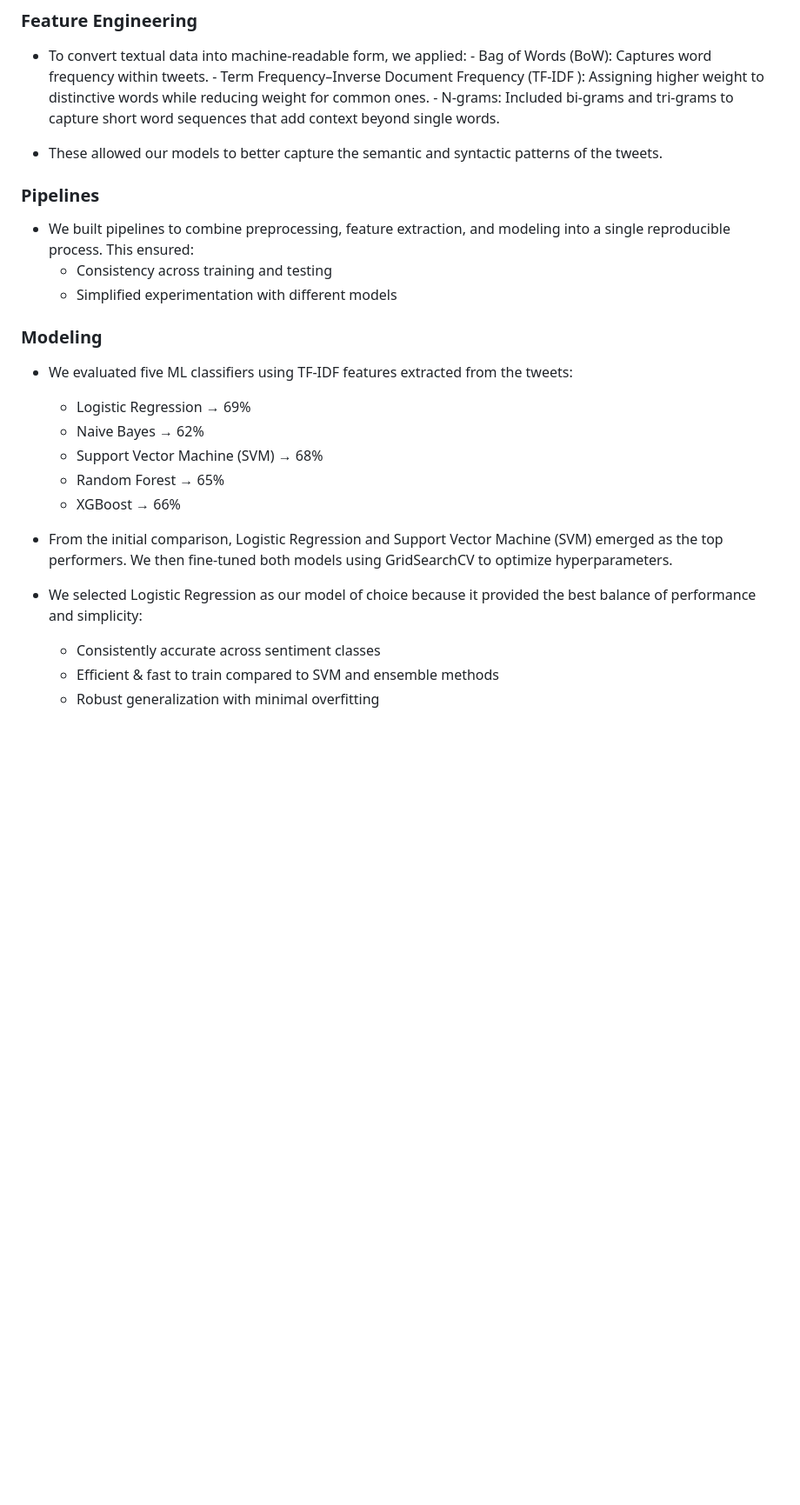
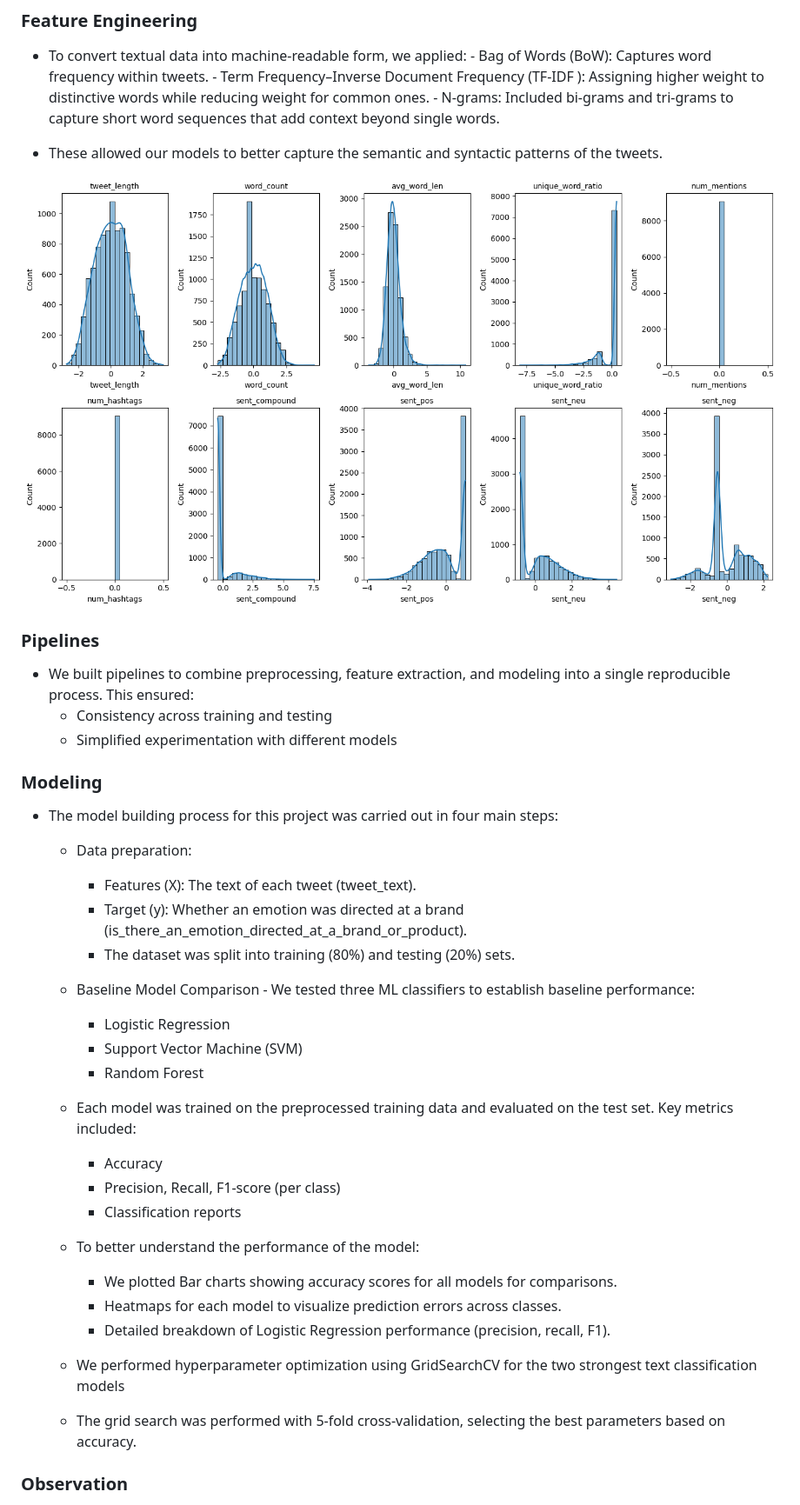
Before and after one commit to Hafsa-mohamed-Ad3n/Sentimental-Analysis-of-Tweets, a Markdown page: README.md, the part around the change printed below. Shown: that part at 87% size. Drawn GitHub-style; pictures changed too: Image/Feature Engineering.png (added); blank space fills up the shorter version.

Commit message:
ds-Update README with model building, results, and recommendations

```diff
--- a/README.md
+++ b/README.md
@@ -73,6 +76,8 @@ The dataset used in this project comes from [CrowdFlower](https://data.world/cro
 
 - These allowed our models to better capture the semantic and syntactic patterns of the tweets.
 
+![Feature Engineering](Image/Feature%20Engineering.png)
+
 ### Pipelines
 
 - We built pipelines to combine preprocessing, feature extraction, and modeling into a single reproducible process. This ensured:
@@ -81,16 +86,29 @@ The dataset used in this project comes from [CrowdFlower](https://data.world/cro
 
 ### Modeling
 
-- We evaluated five ML classifiers using TF-IDF features extracted from the tweets:
-     - Logistic Regression → 69%
-     - Naive Bayes → 62%
-     - Support Vector Machine (SVM) → 68%
-     - Random Forest → 65%
-     - XGBoost → 66%
+- The model building process for this project was carried out in four main steps:
+   - Data preparation:
+      - Features (X): The text of each tweet (tweet_text).
+      - Target (y): Whether an emotion was directed at a brand (is_there_an_emotion_directed_at_a_brand_or_product).
+      - The dataset was split into training (80%) and testing (20%) sets.
 
-- From the initial comparison, Logistic Regression and Support Vector Machine (SVM) emerged as the top performers. We then fine-tuned both models using GridSearchCV to optimize hyperparameters.
+   - Baseline Model Comparison - We tested three ML classifiers to establish baseline performance:
+      - Logistic Regression
+      - Support Vector Machine (SVM)
+      - Random Forest
 
-- We selected Logistic Regression as our model of choice because it provided the best balance of performance and simplicity:
-     - Consistently accurate across sentiment classes
-     - Efficient & fast to train compared to SVM and ensemble methods
-     - Robust generalization with minimal overfitting
+   - Each model was trained on the preprocessed training data and evaluated on the test set. Key metrics included:
+      - Accuracy
+      - Precision, Recall, F1-score (per class)
+      - Classification reports
+
+   - To better understand the performance of the model:
+      - We plotted Bar charts showing accuracy scores for all models for comparisons.
+      - Heatmaps for each model to visualize prediction errors across classes.
+      - Detailed breakdown of Logistic Regression performance (precision, recall, F1).
+
+   - We performed hyperparameter optimization using GridSearchCV for the two strongest text classification models
+   - The grid search was performed with 5-fold cross-validation, selecting the best parameters based on accuracy.
+
+### Observation
+
```
Also changed, not shown: other parts of README.md (+37 -1 lines), Image/Brand Distribution.png (added), Image/Classification Heatmap.png (added), Image/Model Accuracy Comparison.png (added), Image/Model Comparison.png (added), Image/Sentiment Distribution.png (added).
